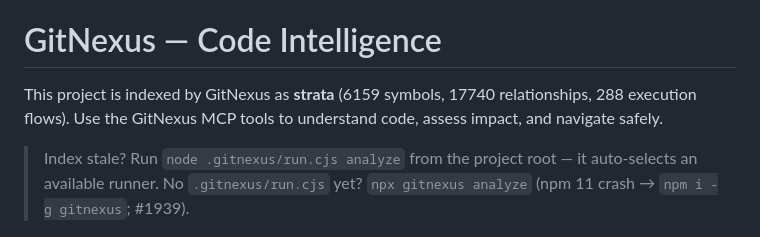
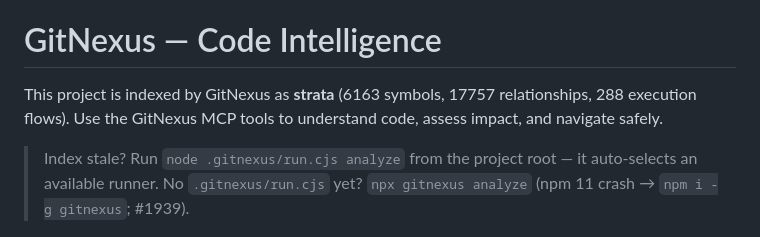
Before and after one commit to RephlexZero/strata, a Markdown page: AGENTS.md, the part around the change. Rendered like a GitHub page.

Commit message:
chore: GitNexus index refresh (c0c1ec9)
--no-verify: sandbox RLIMIT_MEMLOCK 8MB fails unrelated strata-bonding
io_uring tests.

Co-Authored-By: Claude Fable 5 <noreply@anthropic.com>

```diff
--- a/AGENTS.md
+++ b/AGENTS.md
@@ -94,7 +94,7 @@ Pre-existing warnings in `strata-gst` (unused mut, unused var) — not our chang
 <!-- gitnexus:start -->
 # GitNexus — Code Intelligence
 
-This project is indexed by GitNexus as **strata** (6159 symbols, 17740 relationships, 288 execution flows). Use the GitNexus MCP tools to understand code, assess impact, and navigate safely.
+This project is indexed by GitNexus as **strata** (6163 symbols, 17757 relationships, 288 execution flows). Use the GitNexus MCP tools to understand code, assess impact, and navigate safely.
 
 > Index stale? Run `node .gitnexus/run.cjs analyze` from the project root — it auto-selects an available runner. No `.gitnexus/run.cjs` yet? `npx gitnexus analyze` (npm 11 crash → `npm i -g gitnexus`; #1939).
 
```
